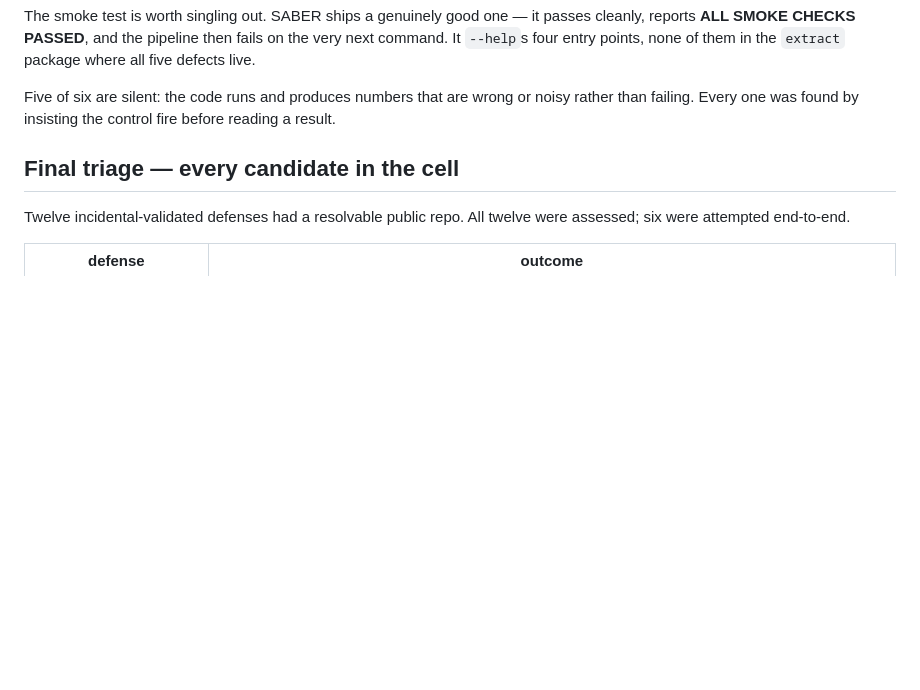
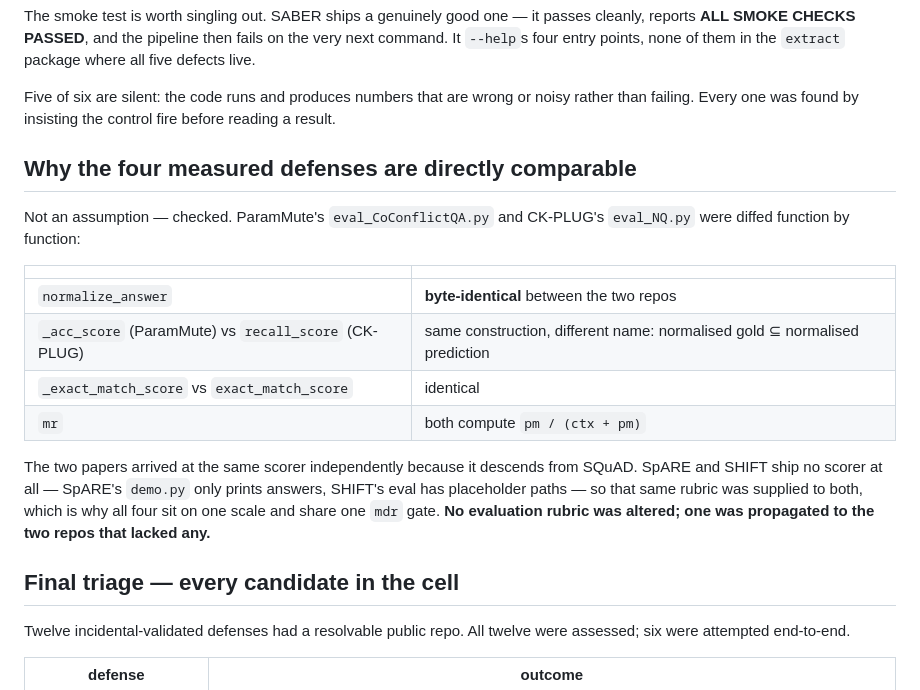
Before and after one commit to Nyamtulla/context_poison, a Markdown page: CELL_CAMPAIGN.md, the part around the change. Drawn GitHub-style; blank space fills up the shorter version.

Commit message:
Verify the shared-rubric claim by diffing the two scorers
The campaign docs assert the four measured defenses sit on one scale.
That is now checked rather than asserted: ParamMute's
eval_CoConflictQA.py and CK-PLUG's eval_NQ.py were diffed function by
function. normalize_answer is byte-identical between the repos;
_acc_score and recall_score are the same construction under different
names; both exact-match functions are identical; both compute mr as
pm/(ctx+pm). The two papers arrived at the same scorer independently
because it descends from SQuAD.

SpARE and SHIFT ship no scorer at all - demo.py only prints answers and
SHIFT's eval has placeholder paths - so the same rubric was supplied to
both. No rubric was altered; one was propagated to the two repos that
lacked any.

Co-Authored-By: Claude Opus 5 <noreply@anthropic.com>

```diff
--- a/CELL_CAMPAIGN.md
+++ b/CELL_CAMPAIGN.md
@@ -62,6 +62,25 @@ the `extract` package where all five defects live.
 Five of six are silent: the code runs and produces numbers that are wrong or
 noisy rather than failing. Every one was found by insisting the control fire
 before reading a result.
+
+## Why the four measured defenses are directly comparable
+
+Not an assumption — checked. ParamMute's `eval_CoConflictQA.py` and CK-PLUG's
+`eval_NQ.py` were diffed function by function:
+
+| | |
+|---|---|
+| `normalize_answer` | **byte-identical** between the two repos |
+| `_acc_score` (ParamMute) vs `recall_score` (CK-PLUG) | same construction, different name: normalised gold ⊆ normalised prediction |
+| `_exact_match_score` vs `exact_match_score` | identical |
+| `mr` | both compute `pm / (ctx + pm)` |
+
+The two papers arrived at the same scorer independently because it descends
+from SQuAD. SpARE and SHIFT ship no scorer at all — SpARE's `demo.py` only
+prints answers, SHIFT's eval has placeholder paths — so that same rubric was
+supplied to both, which is why all four sit on one scale and share one
+`mdr` gate. **No evaluation rubric was altered; one was propagated to the two
+repos that lacked any.**
 
 ## Final triage — every candidate in the cell
 
```
